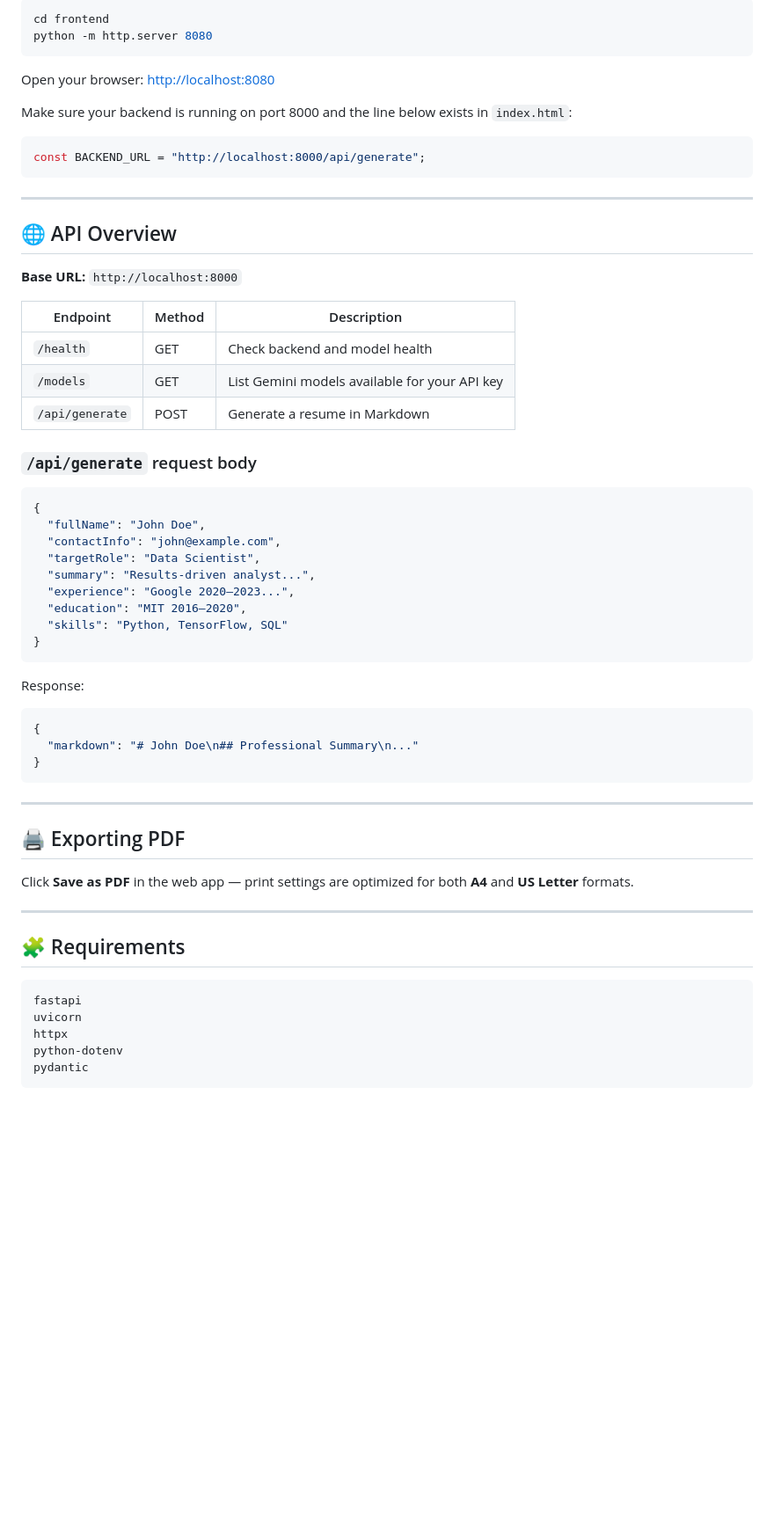
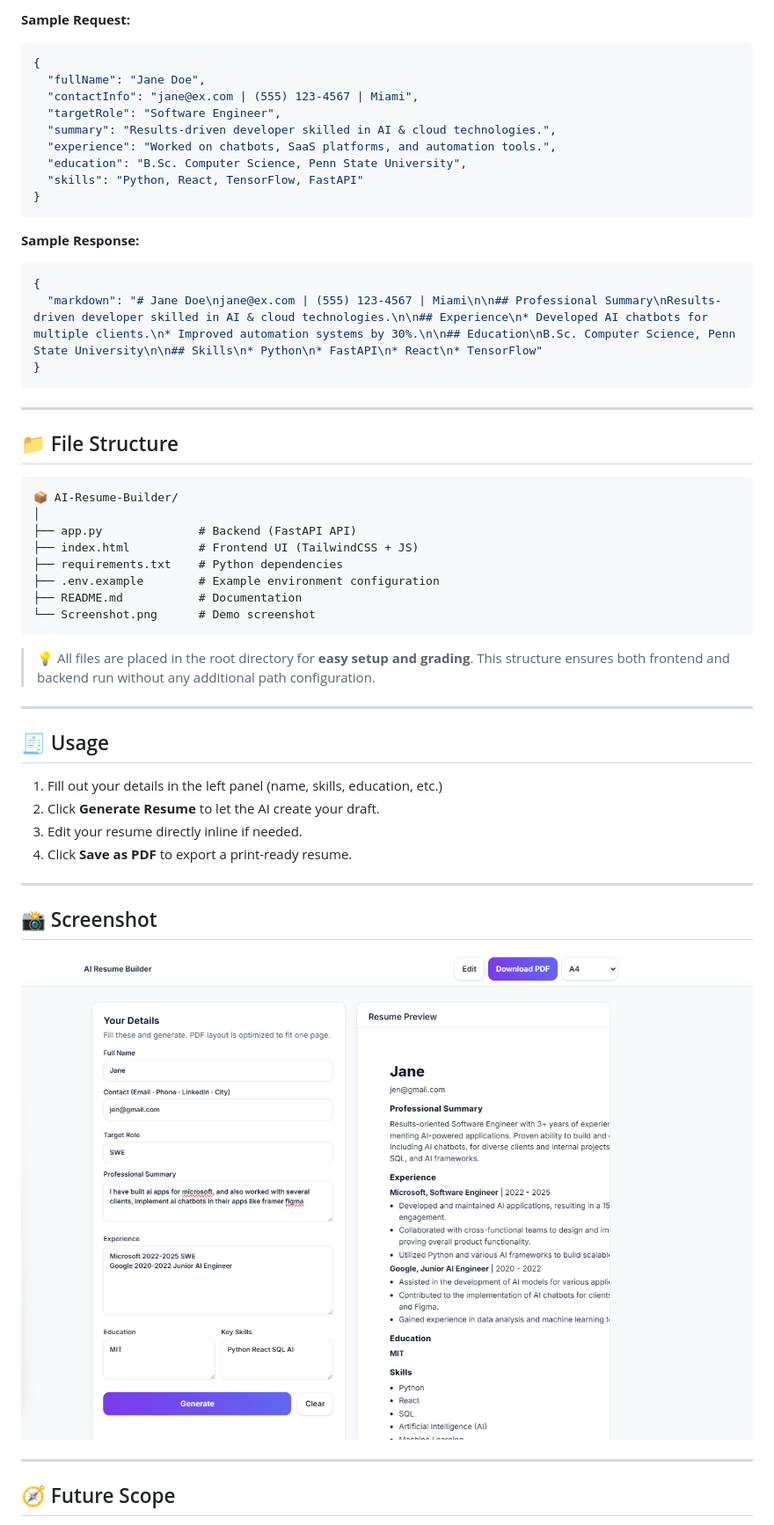
Before and after one commit to AyushmaanKartik/AICTE_IBM_AI_RESUME_BUILDER, a Markdown page: README.md, the part around one of its changes. Shown at 88% size. Drawn GitHub-style; blank space fills up the shorter version.

````diff
--- a/README.md
+++ b/README.md
@@ -88,64 +83,60 @@ You can open the `frontend/index.html` directly or run a local web server:
 
-```bash
-cd frontend
-python -m http.server 8080
-```
-
-Open your browser: [http://localhost:8080](http://localhost:8080)
-
-Make sure your backend is running on port 8000 and the line below exists in `index.html`:
-
-```js
-const BACKEND_URL = "http://localhost:8000/api/generate";
-```
-
----
-
-## 🌐 API Overview
-
-**Base URL:** `http://localhost:8000`
-
-| Endpoint        | Method | Description                                   |
-| --------------- | ------ | --------------------------------------------- |
-| `/health`       | GET    | Check backend and model health                |
-| `/models`       | GET    | List Gemini models available for your API key |
-| `/api/generate` | POST   | Generate a resume in Markdown                 |
-
-### `/api/generate` request body
+**Sample Request:**
 
 ```json
 {
-  "fullName": "John Doe",
-  "contactInfo": "john@example.com",
-  "targetRole": "Data Scientist",
-  "summary": "Results-driven analyst...",
-  "experience": "Google 2020–2023...",
-  "education": "MIT 2016–2020",
-  "skills": "Python, TensorFlow, SQL"
+  "fullName": "Jane Doe",
+  "contactInfo": "jane@ex.com | (555) 123-4567 | Miami",
+  "targetRole": "Software Engineer",
+  "summary": "Results-driven developer skilled in AI & cloud technologies.",
+  "experience": "Worked on chatbots, SaaS platforms, and automation tools.",
+  "education": "B.Sc. Computer Science, Penn State University",
+  "skills": "Python, React, TensorFlow, FastAPI"
 }
 ```
 
-Response:
+**Sample Response:**
 
 ```json
 {
-  "markdown": "# John Doe\n## Professional Summary\n..."
+  "markdown": "# Jane Doe\njane@ex.com | (555) 123-4567 | Miami\n\n## Professional Summary\nResults-driven developer skilled in AI & cloud technologies.\n\n## Experience\n* Developed AI chatbots for multiple clients.\n* Improved automation systems by 30%.\n\n## Education\nB.Sc. Computer Science, Penn State University\n\n## Skills\n* Python\n* FastAPI\n* React\n* TensorFlow"
 }
 ```
 
 ---
 
-## 🖨️ Exporting PDF
+## 📁 File Structure
 
-Click **Save as PDF** in the web app — print settings are optimized for both **A4** and **US Letter** formats.
+```
+📦 AI-Resume-Builder/
+│
+├── app.py              # Backend (FastAPI API)
+├── index.html          # Frontend UI (TailwindCSS + JS)
+├── requirements.txt    # Python dependencies
+├── .env.example        # Example environment configuration
+├── README.md           # Documentation
+└── Screenshot.png      # Demo screenshot
+```
+
+> 💡 All files are placed in the root directory for **easy setup and grading**.
+> This structure ensures both frontend and backend run without any additional path configuration.
 
 ---
 
-## 🧩 Requirements
+## 🧾 Usage
 
-```
-fastapi
-uvicorn
-httpx
-python-dotenv
-pydantic
+1. Fill out your details in the left panel (name, skills, education, etc.)
+2. Click **Generate Resume** to let the AI create your draft.
+3. Edit your resume directly inline if needed.
+4. Click **Save as PDF** to export a print-ready resume.
+
+---
+
+## 📸 Screenshot
+
+![App Screenshot](Screenshot.png)
+
+---
+
+## 🧭 Future Scope
+
````
Also changed, not shown: other parts of README.md (+81 -102 lines).
